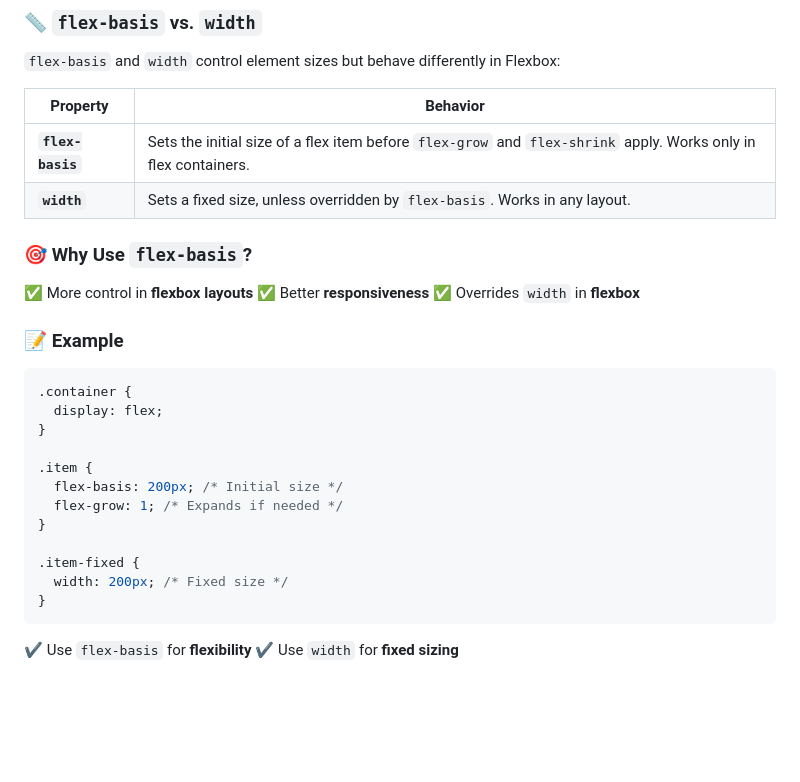
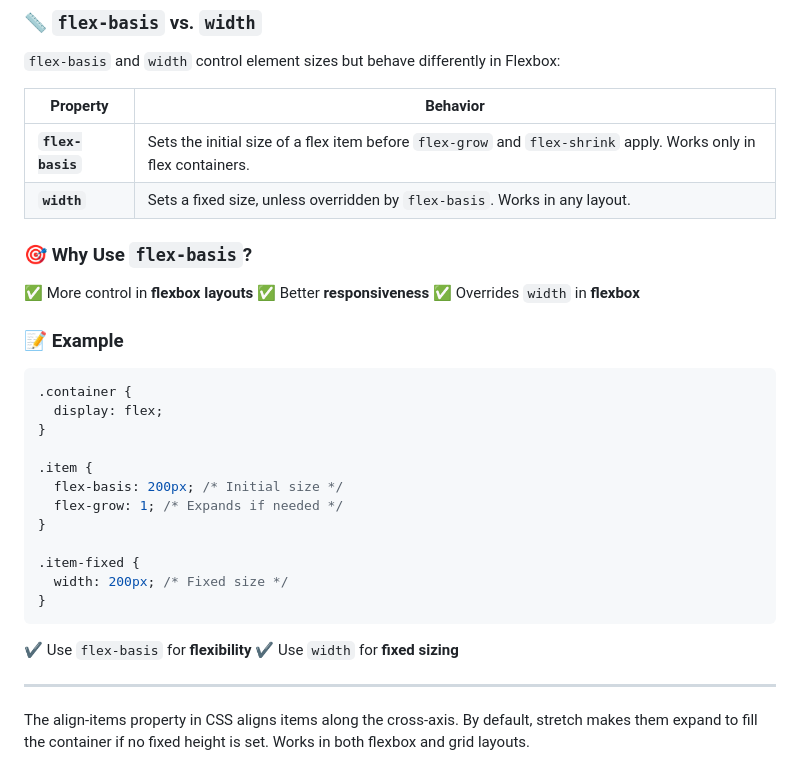
Before and after one commit to Mobinafshari/Josh-Css-Course-Exercises, a Markdown page: README.md, the part around the change printed below. Drawn GitHub-style; blank space fills up the shorter version.

Commit message:
fix:reamde file updated

````diff
--- a/README.md
+++ b/README.md
@@ -170,17 +168,19 @@ Use the `.visually-hidden` class to hide elements from visual display while keep
 
 `flex-basis` and `width` control element sizes but behave differently in Flexbox:
 
-| Property       | Behavior |
-|---------------|----------|
+| Property         | Behavior                                                                                                        |
+| ---------------- | --------------------------------------------------------------------------------------------------------------- |
 | **`flex-basis`** | Sets the initial size of a flex item before `flex-grow` and `flex-shrink` apply. Works only in flex containers. |
-| **`width`** | Sets a fixed size, unless overridden by `flex-basis`. Works in any layout. |
+| **`width`**      | Sets a fixed size, unless overridden by `flex-basis`. Works in any layout.                                      |
 
 ### 🎯 **Why Use `flex-basis`?**
+
 ✅ More control in **flexbox layouts**
 ✅ Better **responsiveness**
 ✅ Overrides `width` in **flexbox**
 
 ### 📝 **Example**
+
 ```css
 .container {
   display: flex;
@@ -198,3 +198,9 @@ Use the `.visually-hidden` class to hide elements from visual display while keep
 
 ✔ Use `flex-basis` for **flexibility**
 ✔ Use `width` for **fixed sizing**
+
+---
+
+<p>
+The align-items property in CSS aligns items along the cross-axis. By default, stretch makes them expand to fill the container if no fixed height is set. Works in both flexbox and grid layouts.
+</p>
````
Also changed, not shown: other parts of README.md (+3 -5 lines).
